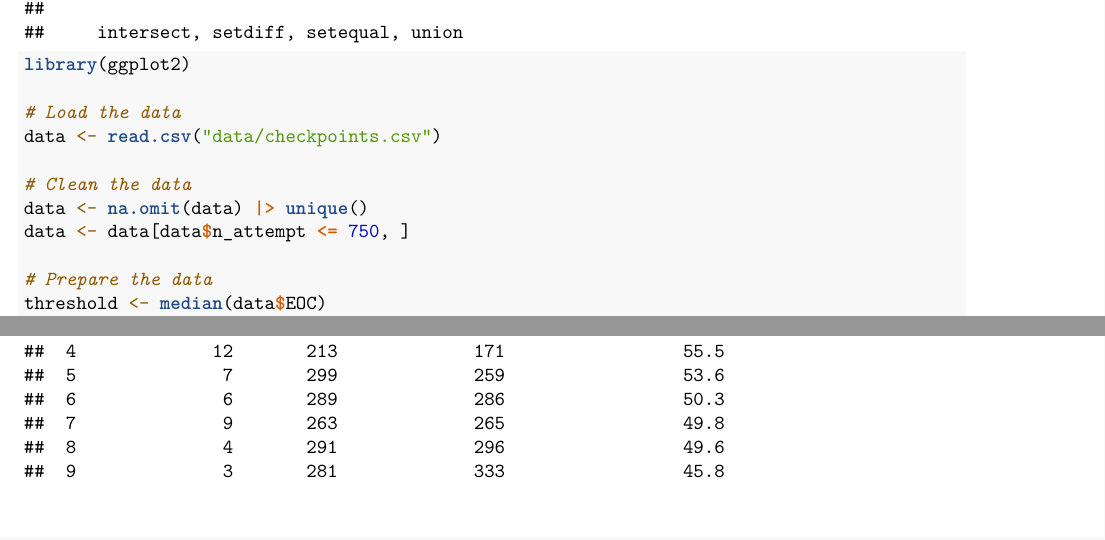
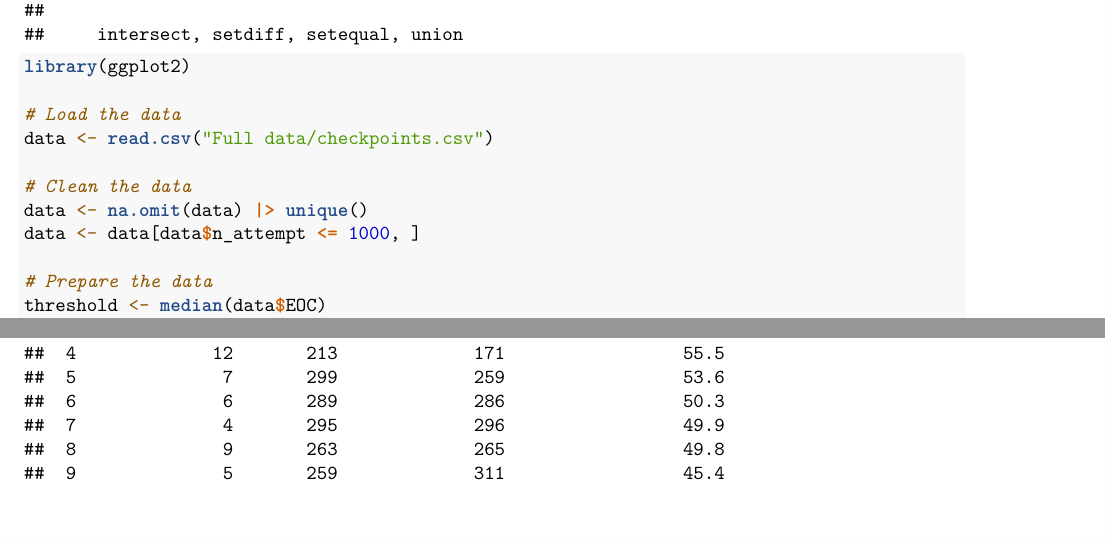
Before and after one commit to Fgress/Case-Competition-DataFest, an R Markdown document (Logistic regression objective function.Rmd): two parts of pages 1 and 2 of 3, joined at a grey line, cut so that both start at the same text. Rendered offline with R 4.5, knitr and Pandoc, then LaTeX, with nearby package versions.

Commit message:
change to full data

```diff
--- a/Logistic regression objective function.Rmd
+++ b/Logistic regression objective function.Rmd
@@ -13,11 +13,11 @@ library(dplyr)
 library(ggplot2)
 
 # Load the data
-data <- read.csv("data/checkpoints.csv")
+data <- read.csv("Full data/checkpoints.csv")
 
 # Clean the data
 data <- na.omit(data) |> unique()
-data <- data[data$n_attempt <= 750, ]
+data <- data[data$n_attempt <= 1000, ]
 
 # Prepare the data
 threshold <- median(data$EOC)
```
